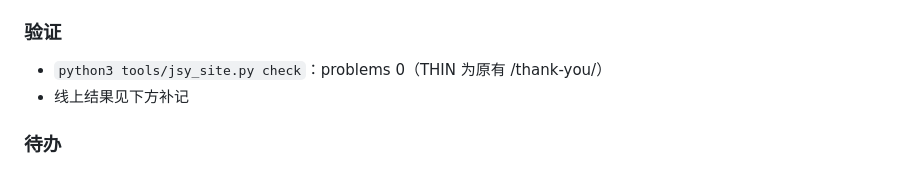
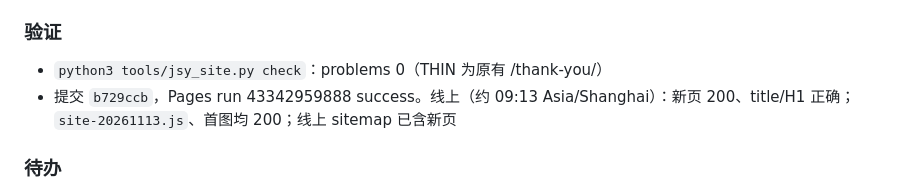
Before and after one commit to gaogaoapple/jsycrystal-site, a Markdown page: WORKLOG.md, the part around the change. GitHub-like rendering.

Commit message:
Worklog: 2026-11-13 birthstone page live check

```diff
--- a/WORKLOG.md
+++ b/WORKLOG.md
@@ -20,7 +20,7 @@
 
 ### 验证
 - `python3 tools/jsy_site.py check`：problems 0（THIN 为原有 /thank-you/）
-- 线上结果见下方补记
+- 提交 `b729ccb`，Pages run 43342959888 success。线上（约 09:13 Asia/Shanghai）：新页 200、title/H1 正确；`site-20261113.js`、首图均 200；线上 sitemap 已含新页
 
 ### 待办
 - 11-14 企业礼品升级（节日截单具体日期仍待 Apple 确认，先写占位不写日期）
```
